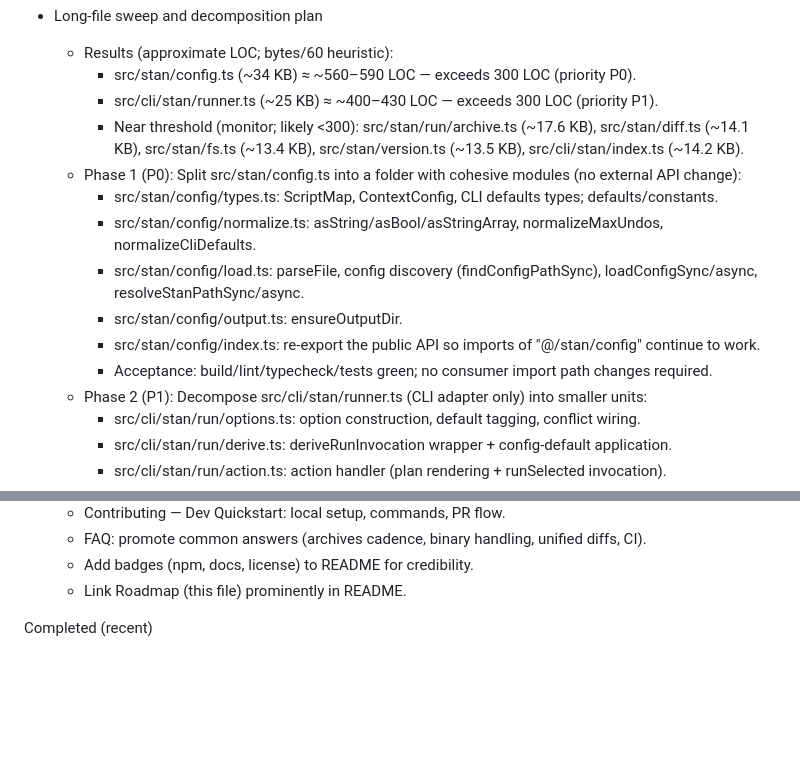
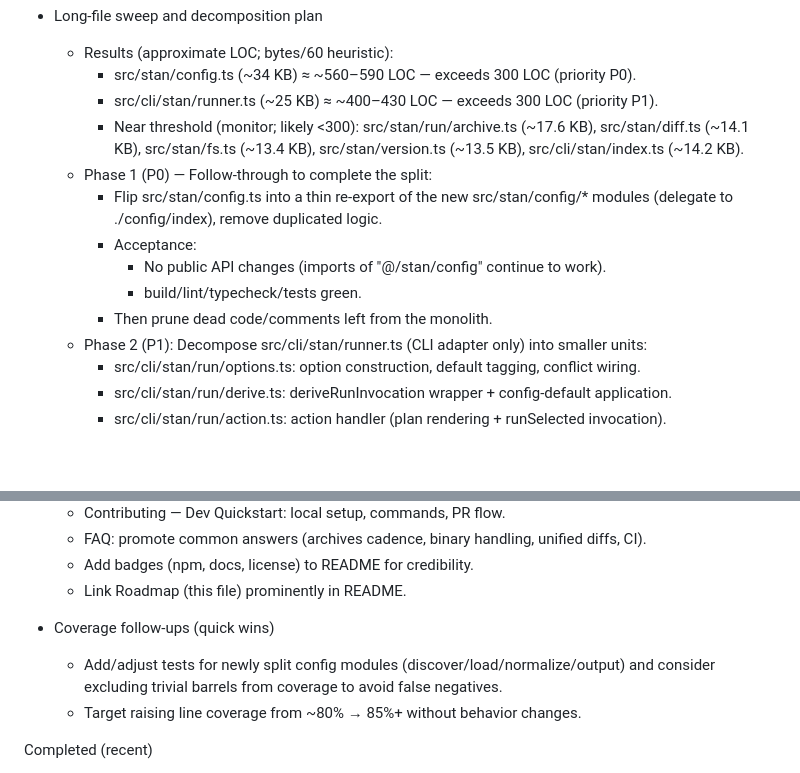
Before and after one commit to karmaniverous/stan, a Markdown page: .stan/system/stan.todo.md, 2 parts joined by grey strips. Rendered like a GitHub page; blank space fills up the shorter version.

Commit message:
dev plan: Phase‑1 follow‑through and coverage next steps
When: 2025-08-26T00:00:00Z
Why: Complete the config split by flipping config.ts to a re‑export
 and set quick coverage targets based on current test output.

What changed:
- .stan/system/stan.todo.md
  - Clarified Phase‑1 follow‑through (config.ts → thin re‑export),
    acceptance, and pruning.
  - Added quick coverage follow‑ups for new config modules and barrels.
  - Kept completed items intact; preserved near‑term decomposition plan.

```diff
--- a/.stan/system/stan.todo.md
+++ b/.stan/system/stan.todo.md
@@ -10,14 +10,13 @@ Next up (high value)
     - src/cli/stan/runner.ts (~25 KB) ≈ ~400–430 LOC — exceeds 300 LOC (priority P1).
     - Near threshold (monitor; likely <300): src/stan/run/archive.ts (~17.6 KB), src/stan/diff.ts (~14.1 KB),
       src/stan/fs.ts (~13.4 KB), src/stan/version.ts (~13.5 KB), src/cli/stan/index.ts (~14.2 KB).
-  - Phase 1 (P0): Split src/stan/config.ts into a folder with cohesive modules (no external API change):
-    - src/stan/config/types.ts: ScriptMap, ContextConfig, CLI defaults types; defaults/constants.
-    - src/stan/config/normalize.ts: asString/asBool/asStringArray, normalizeMaxUndos, normalizeCliDefaults.
-    - src/stan/config/load.ts: parseFile, config discovery (findConfigPathSync), loadConfigSync/async,
-      resolveStanPathSync/async.
-    - src/stan/config/output.ts: ensureOutputDir.
-    - src/stan/config/index.ts: re‑export the public API so imports of "@/stan/config" continue to work.
-    - Acceptance: build/lint/typecheck/tests green; no consumer import path changes required.
+  - Phase 1 (P0) — Follow‑through to complete the split:
+    - Flip src/stan/config.ts into a thin re‑export of the new src/stan/config/\* modules
+      (delegate to ./config/index), remove duplicated logic.
+    - Acceptance:
+      - No public API changes (imports of "@/stan/config" continue to work).
+      - build/lint/typecheck/tests green.
+    - Then prune dead code/comments left from the monolith.
   - Phase 2 (P1): Decompose src/cli/stan/runner.ts (CLI adapter only) into smaller units:
     - src/cli/stan/run/options.ts: option construction, default tagging, conflict wiring.
     - src/cli/stan/run/derive.ts: deriveRunInvocation wrapper + config-default application.
@@ -42,6 +41,11 @@ Next up (high value)
   - FAQ: promote common answers (archives cadence, binary handling, unified diffs, CI).
   - Add badges (npm, docs, license) to README for credibility.
   - Link Roadmap (this file) prominently in README.
+
+- Coverage follow‑ups (quick wins)
+  - Add/adjust tests for newly split config modules (discover/load/normalize/output)
+    and consider excluding trivial barrels from coverage to avoid false negatives.
+  - Target raising line coverage from ~80% → 85%+ without behavior changes.
 
 Completed (recent)
 
```
